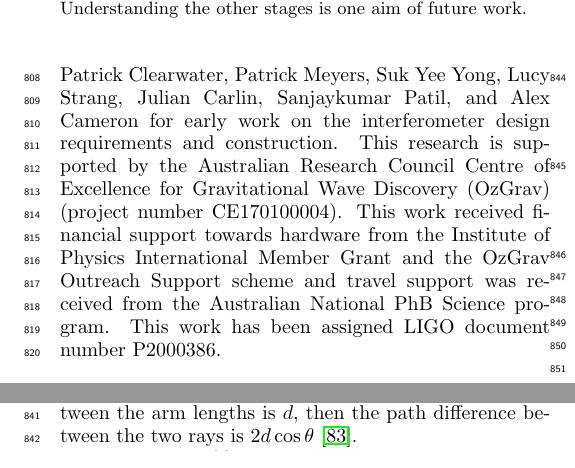
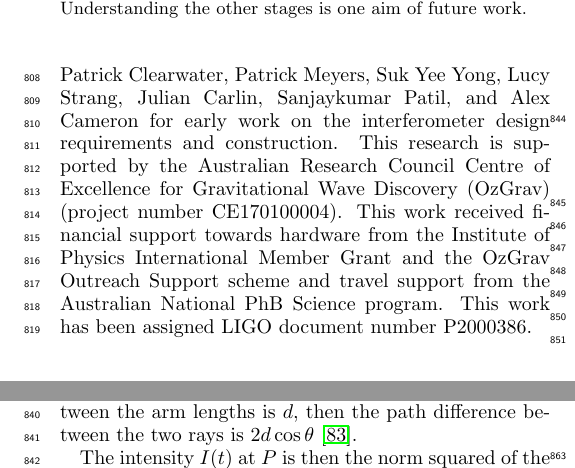
Before and after one commit to daccordeon/gravexplain, a LaTeX paper (paper/paper_main.tex): two parts of the columns of page 15 of 20, joined at a grey line, cut so that both start at the same text. Compiled offline with pdfLaTeX.

Commit message:
small rewording in acknowledgements

```diff
--- a/paper/paper_main.tex
+++ b/paper/paper_main.tex
@@ -226,7 +226,7 @@ It can also be adapted for use as an engagement tool for communicating gravitati
 \begin{acknowledgments}
 The authors are grateful to Jude Prezens, Alex Tolotchkoc, and Blake Molyneux for their technical advice and generous assistance; Patrick Meyers, Margaret Millhouse, Sofia Suvorova for useful discussions; and Patrick Clearwater, Patrick Meyers, Suk Yee Yong, Lucy Strang, Julian Carlin, Sanjaykumar Patil, and Alex Cameron for early work on the interferometer design requirements and construction.
 This research is supported by the Australian Research Council Centre of Excellence for Gravitational Wave Discovery (OzGrav) (project number CE170100004).
-This work received financial support towards hardware from the Institute of Physics International Member Grant and the OzGrav Outreach Support scheme and travel support was received from the Australian National PhB Science program.
+This work received financial support towards hardware from the Institute of Physics International Member Grant and the OzGrav Outreach Support scheme and travel support from the Australian National PhB Science program.
 This work has been assigned LIGO document number P2000386.
 
 \end{acknowledgments}
```
